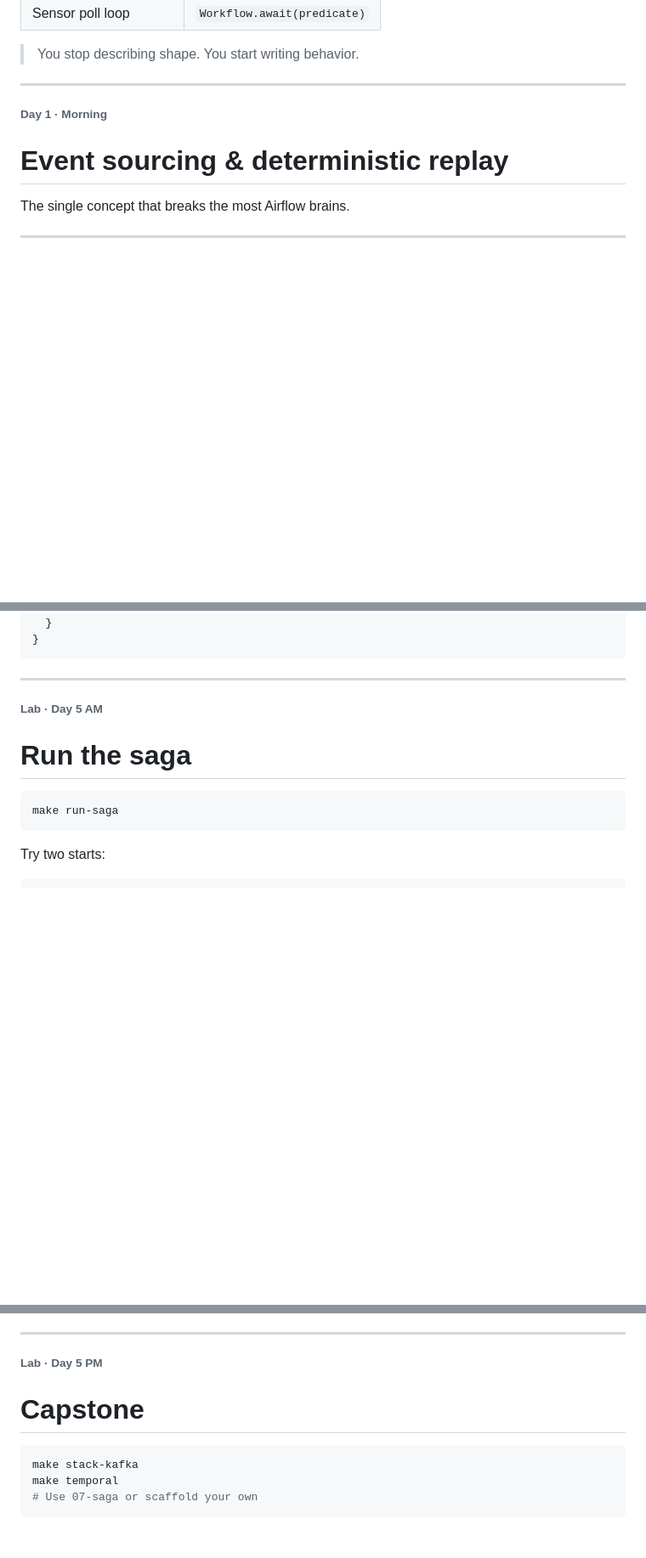
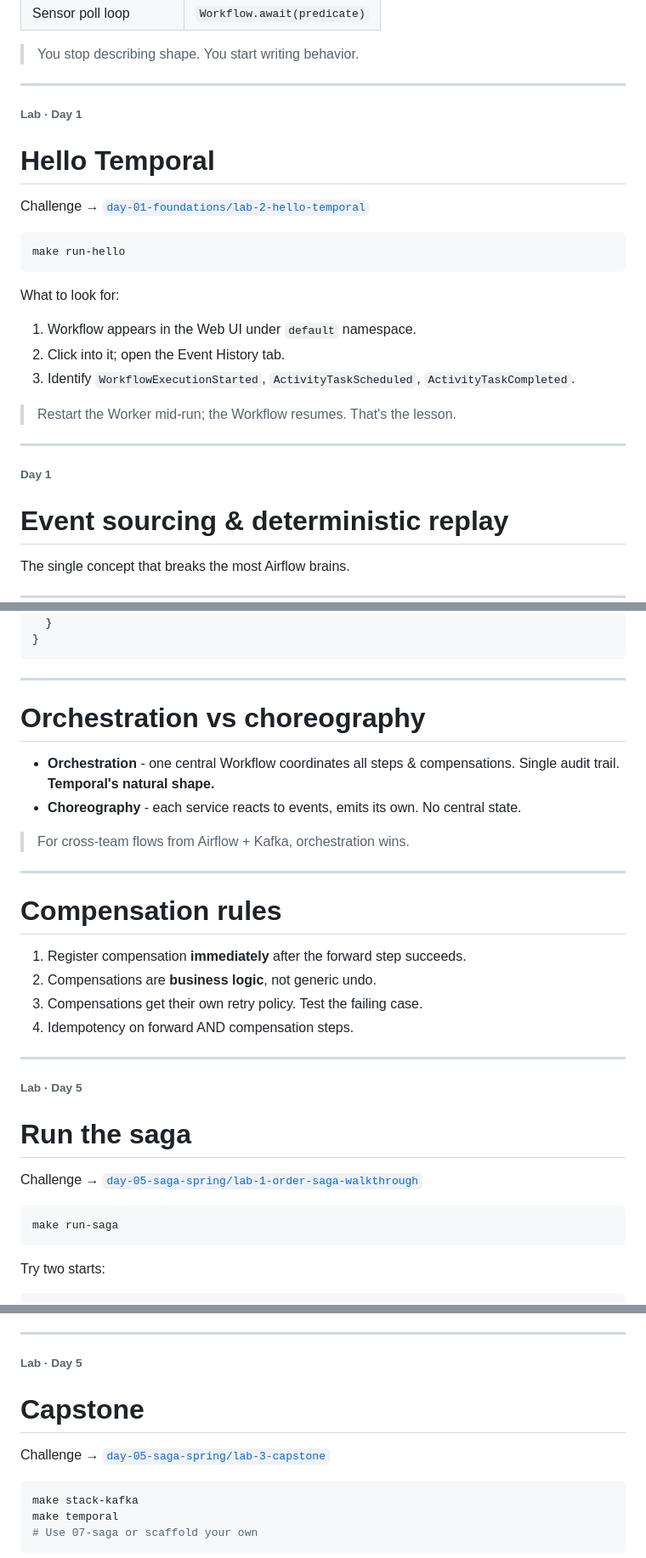
Before and after one commit to codermana/Temporal-Training, a Markdown page: slides/temporal-fundamentals/slides.md, 3 parts joined by grey strips. Shown at 85% size. Rendered like a GitHub page; blank space fills up the shorter version.

````diff
--- a/slides/temporal-fundamentals/slides.md
+++ b/slides/temporal-fundamentals/slides.md
@@ -247,9 +282,39 @@ XCom-becomes-a-return-value gets the biggest reaction.
 
 ---
 
+<!-- _class: lab -->
+
+###### Lab · Day 1
+
+# Hello Temporal
+
+Challenge → [`day-01-foundations/lab-2-hello-temporal`](https://github.com/codermana/Temporal-Training/blob/master/challenges/day-01-foundations/lab-2-hello-temporal.md)
+
+```bash
+make run-hello
+```
+
+What to look for:
+
+1. Workflow appears in the Web UI under `default` namespace.
+2. Click into it; open the Event History tab.
+3. Identify `WorkflowExecutionStarted`, `ActivityTaskScheduled`, `ActivityTaskCompleted`.
+
+> Restart the Worker mid-run; the Workflow resumes. That's the lesson.
+
+<!--
+Have one person KILL the Worker mid-run on purpose.
+
+The Workflow completes when the Worker restarts.
+
+This is the most important moment of Day 1.
+-->
+
+---
+
 <!-- _class: section -->
 
-###### Day 1 · Morning
+###### Day 1
 
 # Event sourcing & deterministic replay
 
@@ -1952,11 +1979,38 @@ public String process(String orderId) {
 
 ---
 
+# Orchestration vs choreography
+
+- **Orchestration** - one central Workflow coordinates all steps & compensations. Single audit trail. **Temporal's natural shape.**
+- **Choreography** - each service reacts to events, emits its own. No central state.
+
+> For cross-team flows from Airflow + Kafka, orchestration wins.
+
+<!--
+War story: when team #3 silently drops an event in a choreographed flow, nobody
+notices for 36 hours.
+
+Temporal's log shows it immediately.
+-->
+
+---
+
+# Compensation rules
+
+1. Register compensation **immediately** after the forward step succeeds.
+2. Compensations are **business logic**, not generic undo.
+3. Compensations get their own retry policy. Test the failing case.
+4. Idempotency on forward AND compensation steps.
+
+---
+
 <!-- _class: lab -->
 
-###### Lab · Day 5 AM
+###### Lab · Day 5
 
 # Run the saga
+
+Challenge → [`day-05-saga-spring/lab-1-order-saga-walkthrough`](https://github.com/codermana/Temporal-Training/blob/master/challenges/day-05-saga-spring/lab-1-order-saga-walkthrough.md)
 
 ```bash
 make run-saga
@@ -2148,9 +2195,11 @@ Redesign it as a Saga. Demonstrate one compensation path.
 
 <!-- _class: lab -->
 
-###### Lab · Day 5 PM
+###### Lab · Day 5
 
 # Capstone
+
+Challenge → [`day-05-saga-spring/lab-3-capstone`](https://github.com/codermana/Temporal-Training/blob/master/challenges/day-05-saga-spring/lab-3-capstone.md)
 
 ```bash
 make stack-kafka
````
Also changed, not shown: other parts of slides/temporal-fundamentals/slides.md (+148 -128 lines).
